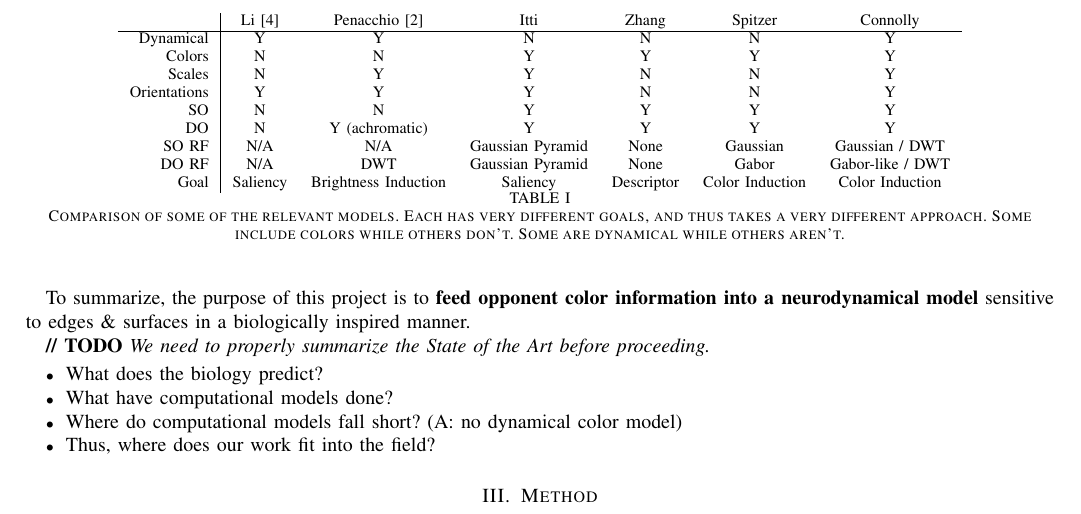
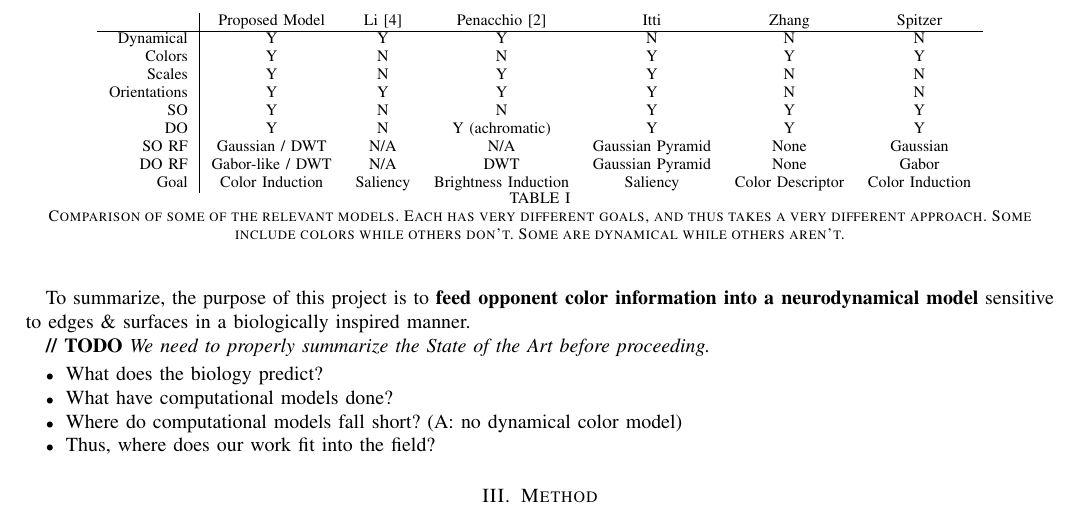
Before and after one commit to connollyst/color-induction-thesis, a LaTeX thesis (MasterThesis.tex): part of page 5 of 9, cut so that both start at the same text. Compiled offline with pdfLaTeX.

Commit message:
Reformatted model comparison table

```diff
--- a/MasterThesis.tex
+++ b/MasterThesis.tex
@@ -631,16 +631,16 @@ These models, though approaching different problems in different ways, can be co
 \begin{table}[H]
     \centering
     \begin{tabular}{rcccccc}
-        \multicolumn{1}{r|}{}                 & Li \cite{li:1999}       & Penacchio \cite{otazu:plosone}                      & Itti            & Zhang           & Spitzer         & Connolly \\ \cline{1-7}
-        \multicolumn{1}{r|}{Dynamical}        & Y        & Y                               & N                & N               & N               & Y \\
-        \multicolumn{1}{r|}{Colors}           & N        & N                               & Y                & Y               & Y               & Y \\
-        \multicolumn{1}{r|}{Scales}           & N        & Y                               & Y                & N               & N               & Y \\
-        \multicolumn{1}{r|}{Orientations}     & Y        & Y                               & Y                & N               & N               & Y \\
-        \multicolumn{1}{r|}{SO}               & N        & N                               & Y                & Y               & Y               & Y \\
-        \multicolumn{1}{r|}{DO}               & N        & Y (achromatic)                  & Y                & Y               & Y               & Y \\
-        \multicolumn{1}{r|}{SO RF}            & N/A      & N/A                             & Gaussian Pyramid & None            & Gaussian        & Gaussian / DWT \\
-        \multicolumn{1}{r|}{DO RF}            & N/A      & DWT                             & Gaussian Pyramid & None            & Gabor           & Gabor-like / DWT \\
-        \multicolumn{1}{r|}{Goal}             & Saliency & Brightness Induction & Saliency & Descriptor       & Color Induction & Color Induction
+        \multicolumn{1}{r|}{}                 & Proposed Model        & Li \cite{li:1999}     & Penacchio \cite{otazu:plosone} & Itti             & Zhang            & Spitzer \\ \cline{1-7}
+        \multicolumn{1}{r|}{Dynamical}        & Y                      & Y                    & Y                              & N                & N                & N               \\
+        \multicolumn{1}{r|}{Colors}           & Y                      & N                    & N                              & Y                & Y                & Y               \\
+        \multicolumn{1}{r|}{Scales}           & Y                      & N                    & Y                              & Y                & N                & N               \\
+        \multicolumn{1}{r|}{Orientations}     & Y                      & Y                    & Y                              & Y                & N                & N               \\
+        \multicolumn{1}{r|}{SO}               & Y                      & N                    & N                              & Y                & Y                & Y               \\
+        \multicolumn{1}{r|}{DO}               & Y                      & N                    & Y (achromatic)                 & Y                & Y                & Y               \\
+        \multicolumn{1}{r|}{SO RF}            & Gaussian / DWT         & N/A                  & N/A                            & Gaussian Pyramid & None             & Gaussian        \\
+        \multicolumn{1}{r|}{DO RF}            & Gabor-like / DWT       & N/A                  & DWT                            & Gaussian Pyramid & None             & Gabor           \\
+        \multicolumn{1}{r|}{Goal}             & Color Induction        & Saliency             & Brightness Induction           & Saliency         & Color Descriptor & Color Induction
     \end{tabular}
     \caption{Comparison of some of the relevant models. Each has very different goals, and thus takes a very different approach. Some include colors while others don't. Some are dynamical while others aren't.}
     \label{tab:model-comparison}
```
Also changed, not shown: MasterThesis.pdf.
